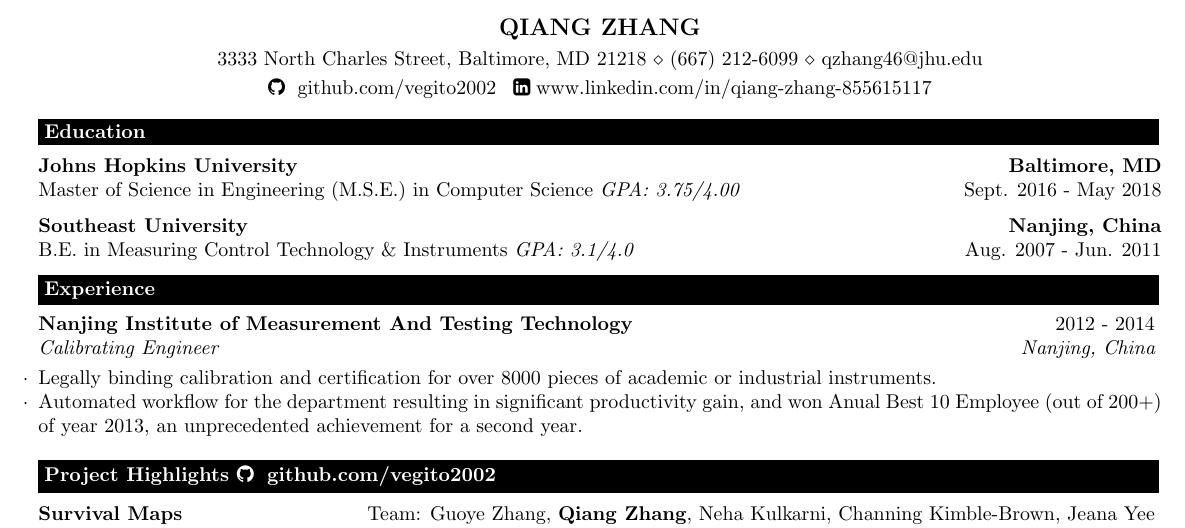
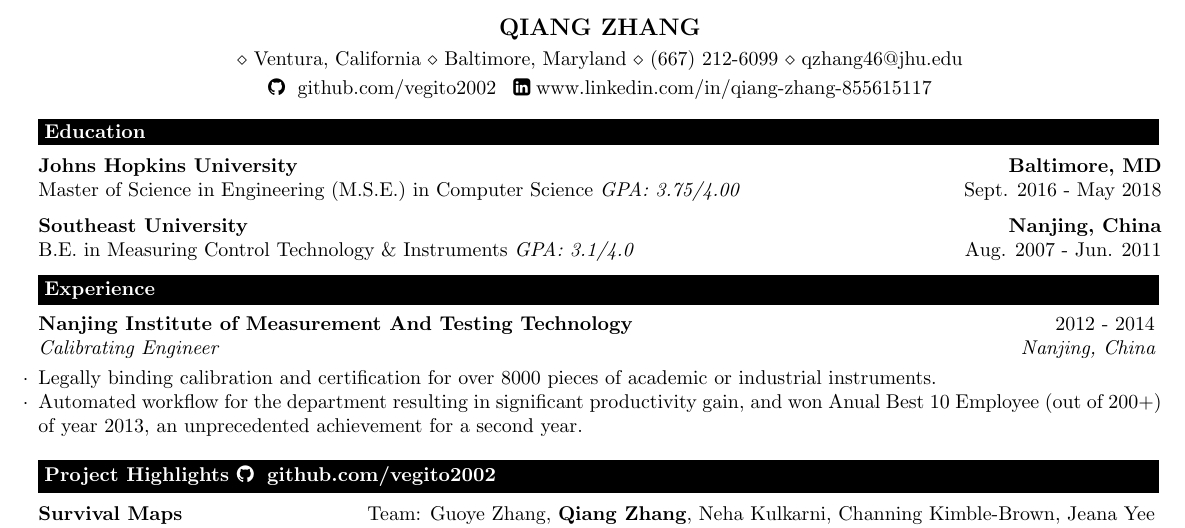
Before and after one commit to vegito2002/resume, a LaTeX CV (resume/my-resume.tex): part of the page, cut so that both start at the same text. Compiled offline with pdfLaTeX.

Commit message:
update address

```diff
--- a/resume/my-resume.tex
+++ b/resume/my-resume.tex
@@ -27,7 +27,7 @@
 \usepackage[left=0.35in,top=0.3in,right=0.35in,bottom=0.1in]{geometry} % Document margins
 
 \name{Qiang Zhang} % Your name
-\address{3333 North Charles Street, Baltimore, MD 21218 \\ (667) 212-6099 \\ qzhang46@jhu.edu} % Your address
+\address{\\ Ventura, California \\ Baltimore, Maryland \\ (667) 212-6099 \\ qzhang46@jhu.edu} % Your address
 \address{\faGithub\hspace{0.1cm} github.com/vegito2002\hspace{0.3cm}\faLinkedinSquare \hspace{0.1cm}www.linkedin.com/in/qiang-zhang-855615117} % Your address
 
 \begin{document}
```
Also changed, not shown: resume/my-resume.pdf, 3 other files.
